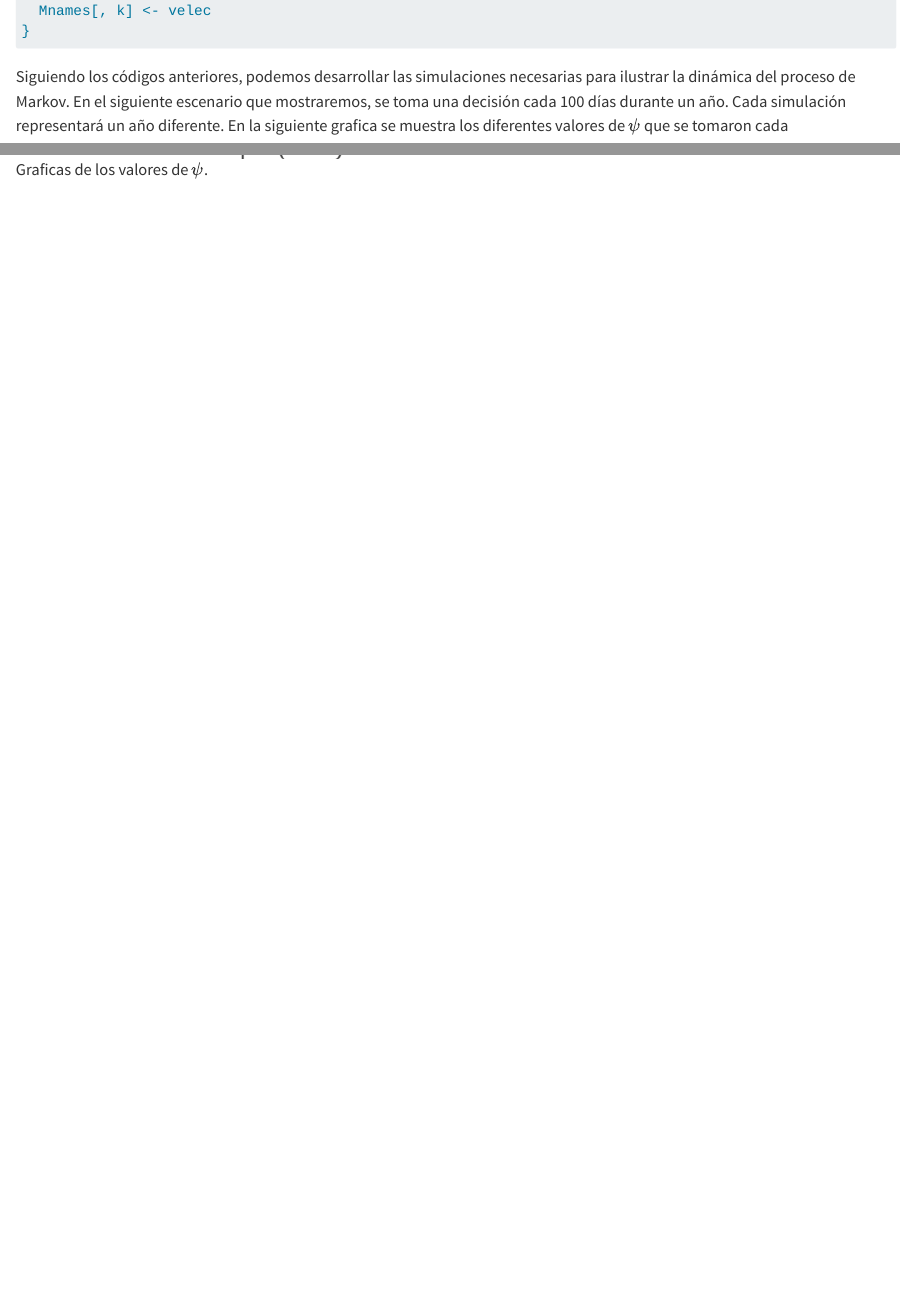
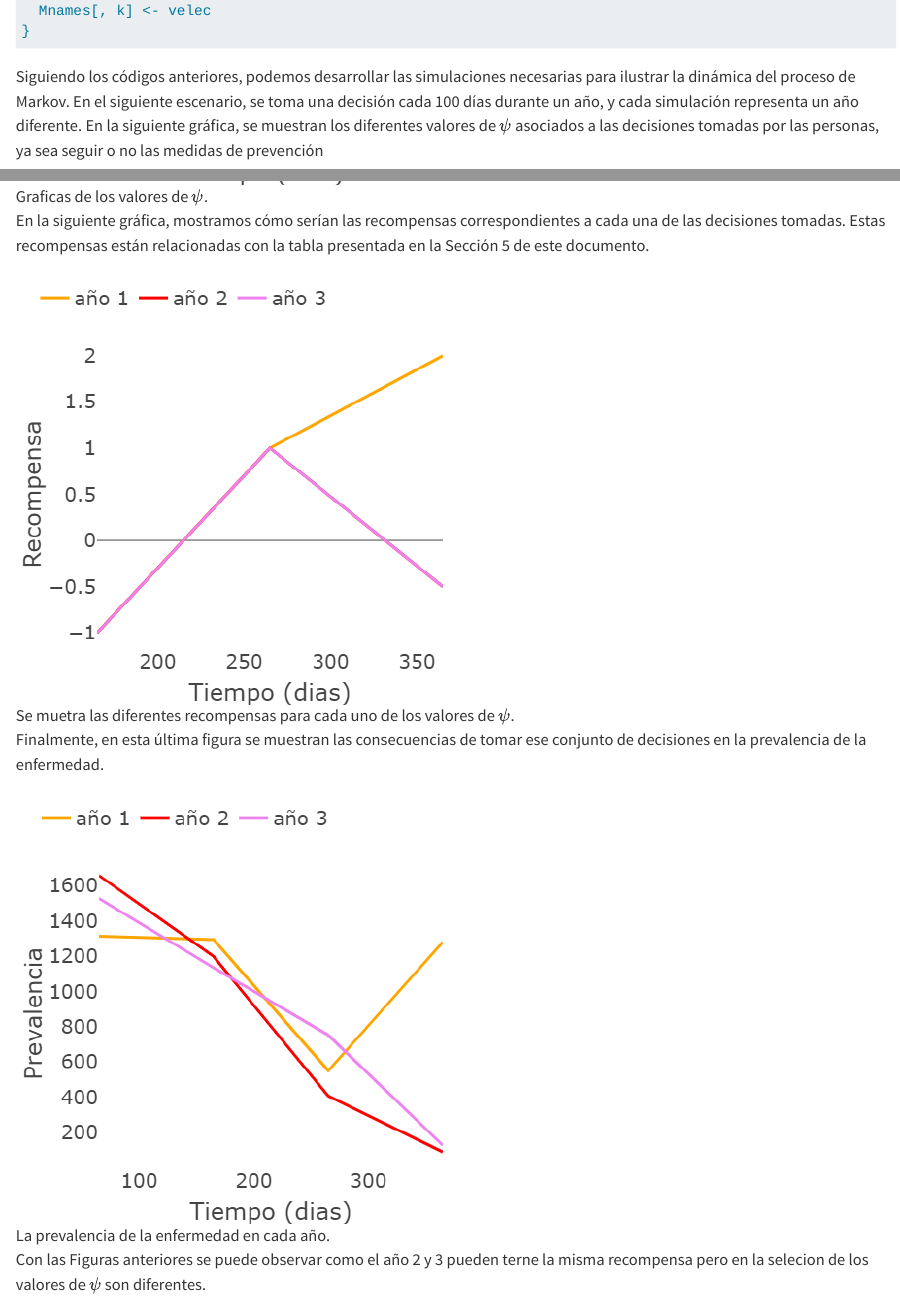
Before and after one commit to IrasemaPM/Proyecto_psi, a Quarto document (Simulacion.qmd): the page in a window 1100 px wide, from 2430 px down, and a second part further down, joined at a grey line. Rendered offline with R 4.5, knitr and Pandoc in place of Quarto, with nearby package versions.

Commit message:
concluscion de las graficas

````diff
--- a/Simulacion.qmd
+++ b/Simulacion.qmd
@@ -117,6 +117,16 @@ for (k in 1:n) {
 }
 ```
 
-Siguiendo los códigos anteriores, podemos desarrollar las simulaciones necesarias para ilustrar la dinámica del proceso de Markov. En el siguiente escenario que mostraremos, se toma una decisión cada 100 días durante un año. Cada simulación representará un año diferente. En la siguiente grafica se muestra los diferentes valores de $\psi$ que se tomaron cada
+Siguiendo los códigos anteriores, podemos desarrollar las simulaciones necesarias para ilustrar la dinámica del proceso de Markov. En el siguiente escenario, se toma una decisión cada 100 días durante un año, y cada simulación representa un año diferente. En la siguiente gráfica, se muestran los diferentes valores de $\psi$ asociados a las decisiones tomadas por las personas, ya sea seguir o no las medidas de prevención
 
 ![Graficas de los valores de $\psi$.](valores_psi.png){#graficaspsi}
+
+En la siguiente gráfica, mostramos cómo serían las recompensas correspondientes a cada una de las decisiones tomadas. Estas recompensas están relacionadas con la tabla presentada en la Sección 5 de este documento.
+
+![Se muetra las diferentes recompensas para cada uno de los valores de $\psi$.](recompensa.png){#figrecompensa}
+
+Finalmente, en esta última figura se muestran las consecuencias de tomar ese conjunto de decisiones en la prevalencia de la enfermedad.
+
+![La prevalencia de la enfermedad en cada año.](prevalencia.png){#prevalencia}
+
+Con las Figuras anteriores se puede observar como el año 2 y 3 pueden terne la misma recompensa pero en la selecion de los valores de $\psi$ son diferentes.
````
